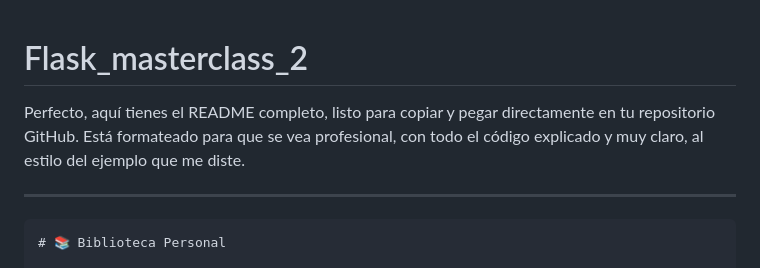
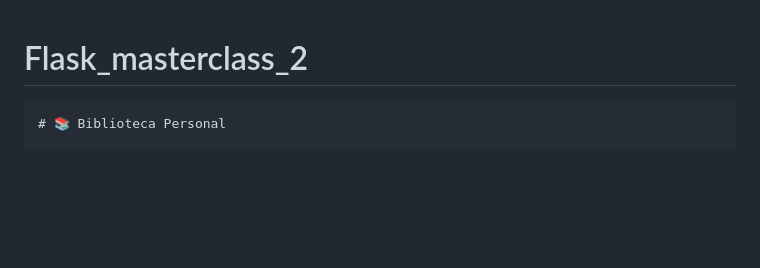
Before and after one commit to Datadragoner/Flask_masterclass_2, a Markdown page: README.md, the part around the change. Drawn GitHub-style; blank space fills up the shorter version.

`````diff
--- a/README.md
+++ b/README.md
@@ -1,8 +1,6 @@
 # Flask_masterclass_2
 
-Perfecto, aquí tienes el README completo, listo para copiar y pegar directamente en tu repositorio GitHub. Está formateado para que se vea profesional, con todo el código explicado y muy claro, al estilo del ejemplo que me diste.
-
----
+
 
 ````markdown
 # 📚 Biblioteca Personal
`````
